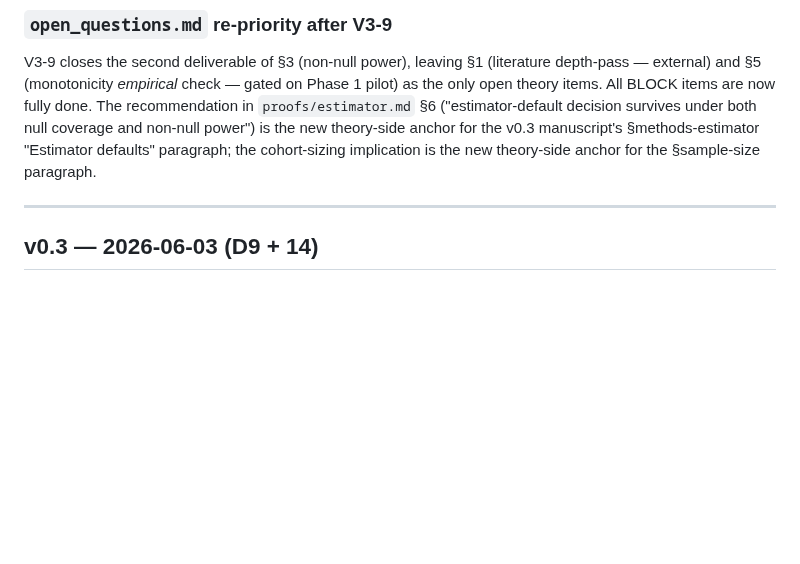
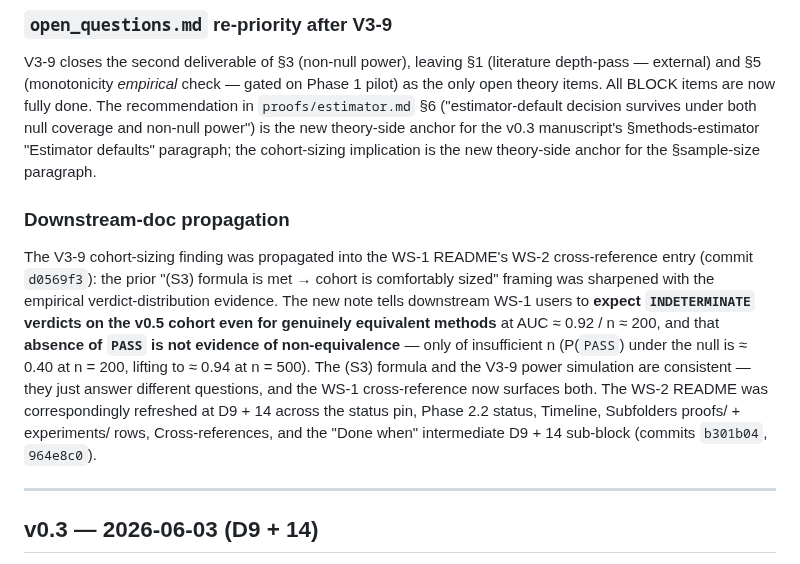
Before and after one commit to integritynoble/low_dose_CT, a Markdown page: WS-2_framework/paper_draft/CHANGELOG.md, the part around the change. Drawn GitHub-style; blank space fills up the shorter version.

Commit message:
WS-2 CHANGELOG: record downstream-doc propagation of V3-9
Adds a small "Downstream-doc propagation" subsection at the end of
the v0.3 polish section, capturing how the V3-9 cohort-sizing finding
reached the WS-1 README (commit d0569f3) and the WS-2 README refresh
(commits b301b04, 964e8c0).

The substantive content of V3-9 (the power sim itself; the proofs/
estimator.md sec 4a update) was already recorded in the V3-9 row and
the "open_questions re-priority" subsection. This addition is purely
to log the downstream-documentation propagation so the CHANGELOG
reflects the full v0.3-polish state.

The added subsection:
- Names the WS-1 cross-reference sharpening commit (d0569f3)
- Quantifies the empirical finding the WS-1 entry now carries:
  P(PASS) under the null is ~0.40 at n=200 vs ~0.94 at n=500
- Calls out the load-bearing methodological caveat downstream
  users now see: "absence of PASS is not evidence of non-
  equivalence, only of insufficient n"
- Notes the (S3) formula and the V3-9 power sim are consistent -
  they answer different questions (formula: CI-half-width target;
  power sim: verdict-distribution behaviour at the threshold n)
- Lists the WS-2 README refresh commits (b301b04 status pin /
  Done-when V3-9 / Subfolders proofs row; 964e8c0 two-sims
  accounting across Phase 2.2 / Timeline / Subfolders experiments
  / Cross-references / Done-when D9 + 13)

This is the first time the CHANGELOG has logged downstream-README
updates explicitly. The pattern feels right for V3-9 because the
downstream-user-facing message materially changed (from "cohort is
sized" to "expect INDETERMINATE; absence of PASS is not evidence of
non-equivalence") - this is a substantive enough surfacing of the
v0.3 finding to log.

Co-Authored-By: Claude Opus 4.7 (1M context) <noreply@anthropic.com>

```diff
--- a/WS-2_framework/paper_draft/CHANGELOG.md
+++ b/WS-2_framework/paper_draft/CHANGELOG.md
@@ -36,6 +36,10 @@ The remaining placeholders are all submission-time fields; no further v0.3-level
 ### `open_questions.md` re-priority after V3-9
 
 V3-9 closes the second deliverable of §3 (non-null power), leaving §1 (literature depth-pass — external) and §5 (monotonicity *empirical* check — gated on Phase 1 pilot) as the only open theory items. All BLOCK items are now fully done. The recommendation in `proofs/estimator.md` §6 ("estimator-default decision survives under both null coverage and non-null power") is the new theory-side anchor for the v0.3 manuscript's §methods-estimator "Estimator defaults" paragraph; the cohort-sizing implication is the new theory-side anchor for the §sample-size paragraph.
+
+### Downstream-doc propagation
+
+The V3-9 cohort-sizing finding was propagated into the WS-1 README's WS-2 cross-reference entry (commit `d0569f3`): the prior "(S3) formula is met → cohort is comfortably sized" framing was sharpened with the empirical verdict-distribution evidence. The new note tells downstream WS-1 users to **expect `INDETERMINATE` verdicts on the v0.5 cohort even for genuinely equivalent methods** at AUC ≈ 0.92 / n ≈ 200, and that **absence of `PASS` is not evidence of non-equivalence** — only of insufficient n (P(`PASS`) under the null is ≈ 0.40 at n = 200, lifting to ≈ 0.94 at n = 500). The (S3) formula and the V3-9 power simulation are consistent — they just answer different questions, and the WS-1 cross-reference now surfaces both. The WS-2 README was correspondingly refreshed at D9 + 14 across the status pin, Phase 2.2 status, Timeline, Subfolders proofs/ + experiments/ rows, Cross-references, and the "Done when" intermediate D9 + 14 sub-block (commits `b301b04`, `964e8c0`).
 
 ---
 
```
